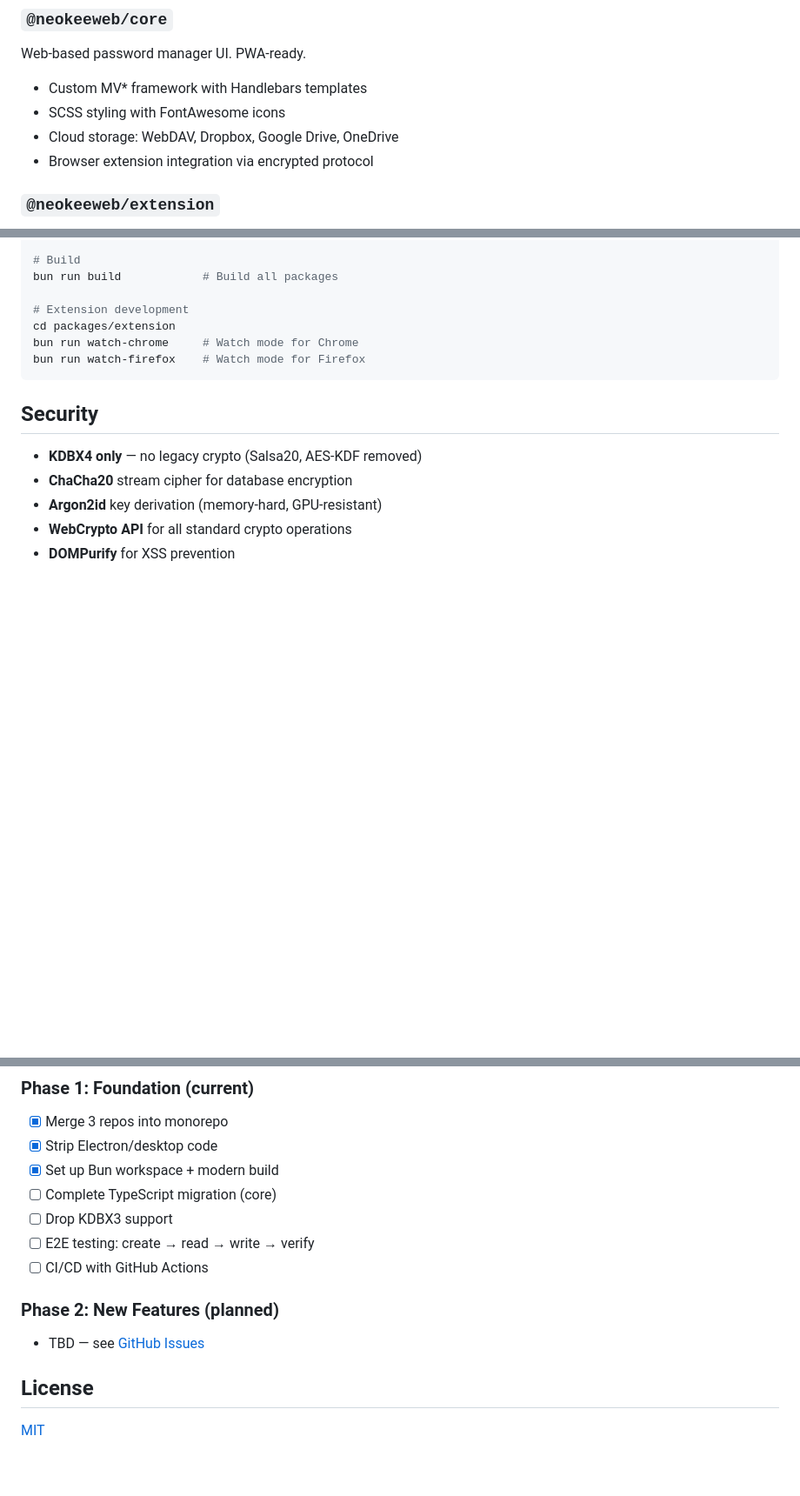
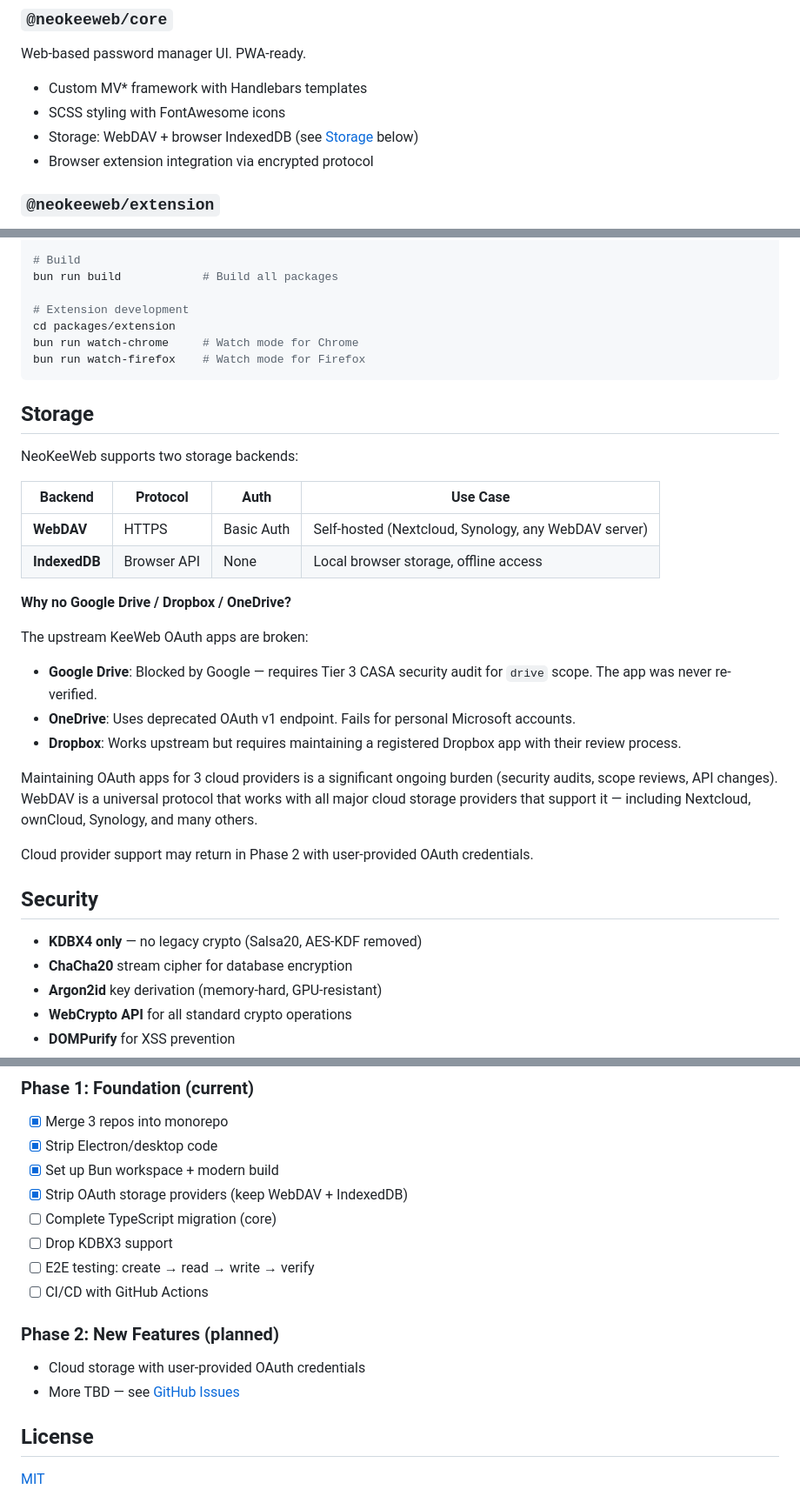
Before and after one commit to gynet/neokeeweb, a Markdown page: README.md, 3 parts joined by grey strips. Shown at 87% size. Rendered like a GitHub page; blank space fills up the shorter version.

Commit message:
Update README: document storage decision (WebDAV + IndexedDB only)
Explain why OAuth providers were removed (Google CASA audit,
OneDrive OAuth v1 deprecation, maintenance burden) and the
Phase 2 BYOK model for potential re-addition.

Co-Authored-By: Claude Opus 4.6 <noreply@anthropic.com>

````diff
--- a/README.md
+++ b/README.md
@@ -64,7 +65,7 @@ Web-based password manager UI. PWA-ready.
 
 - Custom MV* framework with Handlebars templates
 - SCSS styling with FontAwesome icons
-- Cloud storage: WebDAV, Dropbox, Google Drive, OneDrive
+- Storage: WebDAV + browser IndexedDB (see [Storage](#storage) below)
 - Browser extension integration via encrypted protocol
 
 ### `@neokeeweb/extension`
@@ -93,6 +94,26 @@ bun run watch-chrome     # Watch mode for Chrome
 bun run watch-firefox    # Watch mode for Firefox
 ```
 
+## Storage
+
+NeoKeeWeb supports two storage backends:
+
+| Backend | Protocol | Auth | Use Case |
+|---------|----------|------|----------|
+| **WebDAV** | HTTPS | Basic Auth | Self-hosted (Nextcloud, Synology, any WebDAV server) |
+| **IndexedDB** | Browser API | None | Local browser storage, offline access |
+
+**Why no Google Drive / Dropbox / OneDrive?**
+
+The upstream KeeWeb OAuth apps are broken:
+- **Google Drive**: Blocked by Google — requires Tier 3 CASA security audit for `drive` scope. The app was never re-verified.
+- **OneDrive**: Uses deprecated OAuth v1 endpoint. Fails for personal Microsoft accounts.
+- **Dropbox**: Works upstream but requires maintaining a registered Dropbox app with their review process.
+
+Maintaining OAuth apps for 3 cloud providers is a significant ongoing burden (security audits, scope reviews, API changes). WebDAV is a universal protocol that works with all major cloud storage providers that support it — including Nextcloud, ownCloud, Synology, and many others.
+
+Cloud provider support may return in Phase 2 with user-provided OAuth credentials.
+
 ## Security
 
 - **KDBX4 only** — no legacy crypto (Salsa20, AES-KDF removed)
@@ -109,13 +130,15 @@ bun run watch-firefox    # Watch mode for Firefox
 - [x] Merge 3 repos into monorepo
 - [x] Strip Electron/desktop code
 - [x] Set up Bun workspace + modern build
+- [x] Strip OAuth storage providers (keep WebDAV + IndexedDB)
 - [ ] Complete TypeScript migration (core)
 - [ ] Drop KDBX3 support
 - [ ] E2E testing: create → read → write → verify
 - [ ] CI/CD with GitHub Actions
 
 ### Phase 2: New Features (planned)
-- TBD — see [GitHub Issues](https://github.com/gynet/neokeeweb/issues)
+- Cloud storage with user-provided OAuth credentials
+- More TBD — see [GitHub Issues](https://github.com/gynet/neokeeweb/issues)
 
 ## License
 
````
Also changed, not shown: other parts of README.md (+1 -0 lines).
